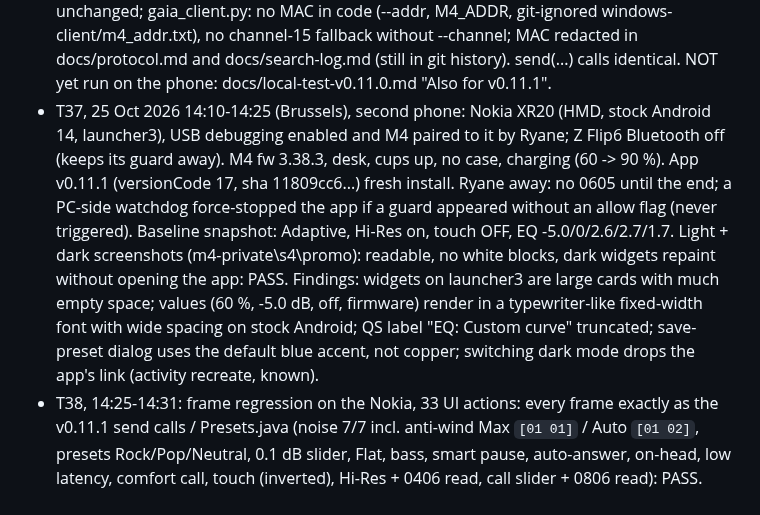
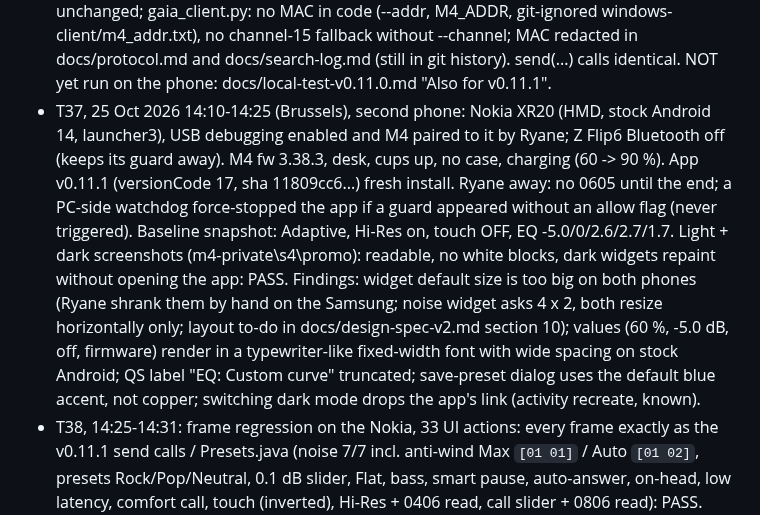
Before and after one commit to rayane1817/momentum4-auto-off, a Markdown page: CLAUDE.md, the part around the change. GitHub-like rendering.

```diff
--- a/CLAUDE.md
+++ b/CLAUDE.md
@@ -130,7 +130,7 @@ Timer, sensor and power states live in firmware; the app only writes the timer v
 - CONCLUSION 25 Oct 2026 (v0.10.1 run): all three v0.10.1 fixes PASS on hardware (widget off-case ANR gone with toast in ~5 s, EQ widget kept across cold starts, header and IME insets). Open: why the saved device became the TV; toast text cut off; 1407 flipped to 00.
 - DONE 25 Oct 2026: android/gaia-test v0.11.0 (versionCode 16) = v0.10.5 design + the PR #20 findings. (1) Saved-device trap (T31-T32: `dev` pointed at a TV): devName is now written together with dev (connect, guard start), the guard panel shows "Switches off: <name>" and turns red for a non-MOMENTUM, Start guard asks "Use <name>?" before guarding one. (2) Widget/tile failure toast is short: "Can't reach <devName>. Are they on?" (Remote.BUSY_OR_OFF shortened, composed in Widgets.failText). (3) Design leftovers: FaderTrack.java (EQ fill from the 0 dB centre, ticks on the transparency and call faders), guard panel "Sent" + time after 0605 and a red line when the last attempt failed (AutoOffService.firedAt / lastSendFailed, status fields only; guard logic and log lines unchanged). 1407 noted as unstable in docs/command-map.md (T35). send(...) calls identical to v0.10.1. Compiles; NOT yet run on the phone: docs/local-test-v0.11.0.md.
 - DONE 25 Oct 2026: review agent run 1 (PR #23, merged): error replies no longer decoded as values, no link adopted after onDestroy, guard null-intent crash, stale guard thread no longer clears `running`, app blocks 1500 (parity), new JVM tests. Then v0.11.1 (versionCode 17) builds all 5 review proposals: guard resumes from prefs (dev, minutes) on a sticky restart after a process kill; MainActivity handles orientation/screenSize/screenLayout/smallestScreenSize/keyboardHidden/density (rotation and fold keep the link; dark mode still recreates); guard notification only on text change ("In use..." / "Idle. Switches off in N min"), channel created once, the per-poll M4GUARD log line unchanged; gaia_client.py: no MAC in code (--addr, M4_ADDR, git-ignored windows-client/m4_addr.txt), no channel-15 fallback without --channel; MAC redacted in docs/protocol.md and docs/search-log.md (still in git history). send(...) calls identical. NOT yet run on the phone: docs/local-test-v0.11.0.md "Also for v0.11.1".
-- T37, 25 Oct 2026 14:10-14:25 (Brussels), second phone: Nokia XR20 (HMD, stock Android 14, launcher3), USB debugging enabled and M4 paired to it by Ryane; Z Flip6 Bluetooth off (keeps its guard away). M4 fw 3.38.3, desk, cups up, no case, charging (60 -> 90 %). App v0.11.1 (versionCode 17, sha 11809cc6...) fresh install. Ryane away: no 0605 until the end; a PC-side watchdog force-stopped the app if a guard appeared without an allow flag (never triggered). Baseline snapshot: Adaptive, Hi-Res on, touch OFF, EQ -5.0/0/2.6/2.7/1.7. Light + dark screenshots (m4-private\s4\promo): readable, no white blocks, dark widgets repaint without opening the app: PASS. Findings: widgets on launcher3 are large cards with much empty space; values (60 %, -5.0 dB, off, firmware) render in a typewriter-like fixed-width font with wide spacing on stock Android; QS label "EQ: Custom curve" truncated; save-preset dialog uses the default blue accent, not copper; switching dark mode drops the app's link (activity recreate, known).
+- T37, 25 Oct 2026 14:10-14:25 (Brussels), second phone: Nokia XR20 (HMD, stock Android 14, launcher3), USB debugging enabled and M4 paired to it by Ryane; Z Flip6 Bluetooth off (keeps its guard away). M4 fw 3.38.3, desk, cups up, no case, charging (60 -> 90 %). App v0.11.1 (versionCode 17, sha 11809cc6...) fresh install. Ryane away: no 0605 until the end; a PC-side watchdog force-stopped the app if a guard appeared without an allow flag (never triggered). Baseline snapshot: Adaptive, Hi-Res on, touch OFF, EQ -5.0/0/2.6/2.7/1.7. Light + dark screenshots (m4-private\s4\promo): readable, no white blocks, dark widgets repaint without opening the app: PASS. Findings: widget default size is too big on both phones (Ryane shrank them by hand on the Samsung; noise widget asks 4 x 2, both resize horizontally only; layout to-do in docs/design-spec-v2.md section 10); values (60 %, -5.0 dB, off, firmware) render in a typewriter-like fixed-width font with wide spacing on stock Android; QS label "EQ: Custom curve" truncated; save-preset dialog uses the default blue accent, not copper; switching dark mode drops the app's link (activity recreate, known).
 - T38, 14:25-14:31: frame regression on the Nokia, 33 UI actions: every frame exactly as the v0.11.1 send calls / Presets.java (noise 7/7 incl. anti-wind Max `[01 01]` / Auto `[01 02]`, presets Rock/Pop/Neutral, 0.1 dB slider, Flat, bass, smart pause, auto-answer, on-head, low latency, comfort call, touch (inverted), Hi-Res + 0406 read, call slider + 0806 read): PASS. Only speech clarity was refused by the headset (T39).
 - T39, 14:31-14:33: speech clarity vs Hi-Res (PC check): with Hi-Res ON, `0803 [00 02]` -> error 0x83 and the app's switch stays off; with Hi-Res OFF, `0803 [00 02]` and `[00 01]` accepted. Same-value write -> 0x80 (explains T21). App: grey out speech clarity while Hi-Res is on, and treat 0x80 as "no change".
 - T40, 14:33-14:44: v0.11.1 extras. Rotation while connected (and rotation during Connect): link kept, no reconnect, Refresh reads after: PASS. Guard 600 min: notification "Idle. Switches off in 600 min" -> 599 a minute later, posted only on change: PASS. `am kill` does not kill a process with a foreground service on Android 14; `am crash` -> new process, "guard resumed after the app was killed" 1.2 s later, 600 min kept (idle clock restarts at 0): PASS. Stop -> Start within 3 s: button and service agree each step: PASS. Raw `FF 03 00 00 04 95 15 00` -> "BLOCKED (device rename)", nothing sent: PASS. PC: no `--channel` -> "found by GAIA UUID"; no address -> help text: PASS. Only the M4 is paired to the Nokia, so the non-MOMENTUM warning was not testable; panel shows "Switches off: MOMENTUM 4".
```
Also changed, not shown: docs/design-spec-v2.md (+25 -0 lines), docs/todo-cloud.md (+3 -0 lines).
